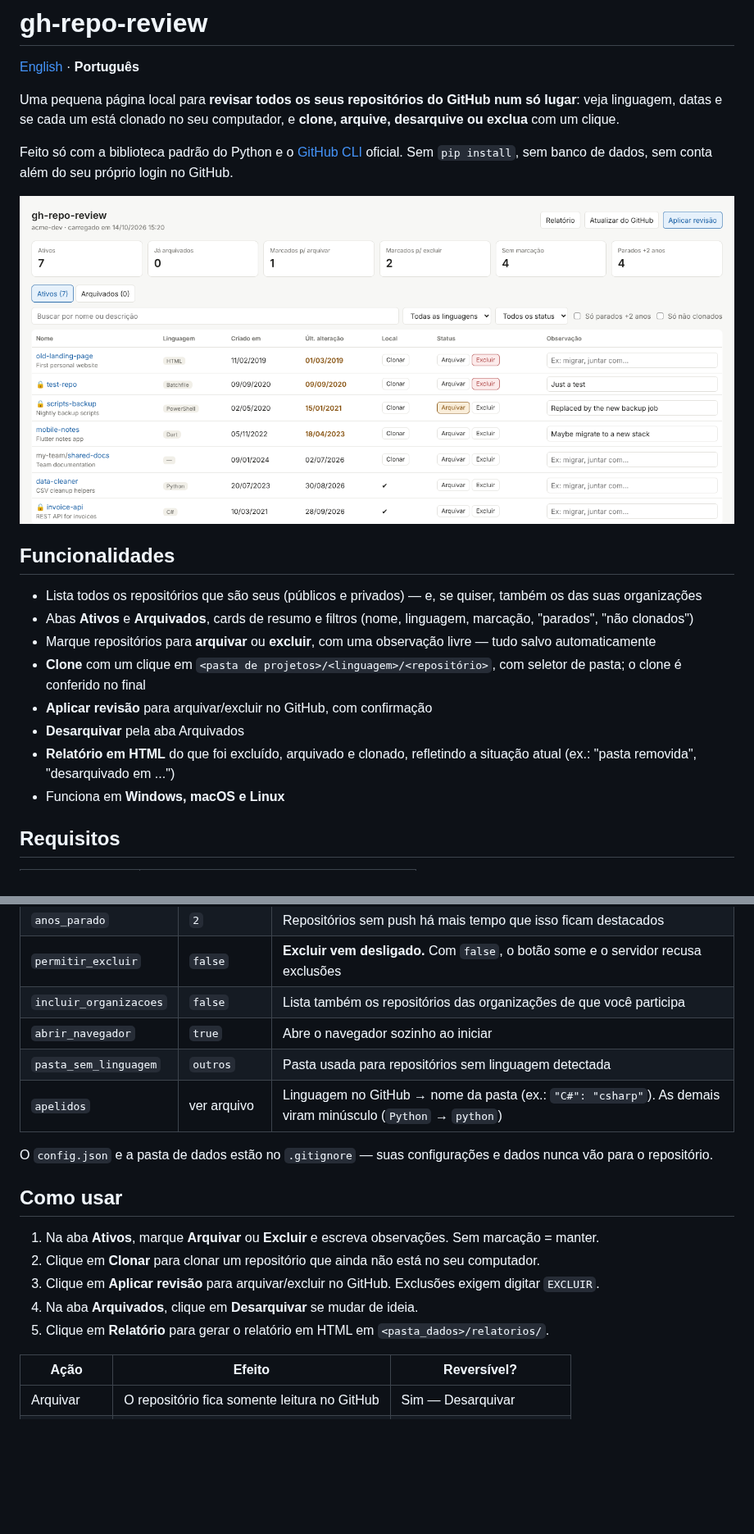
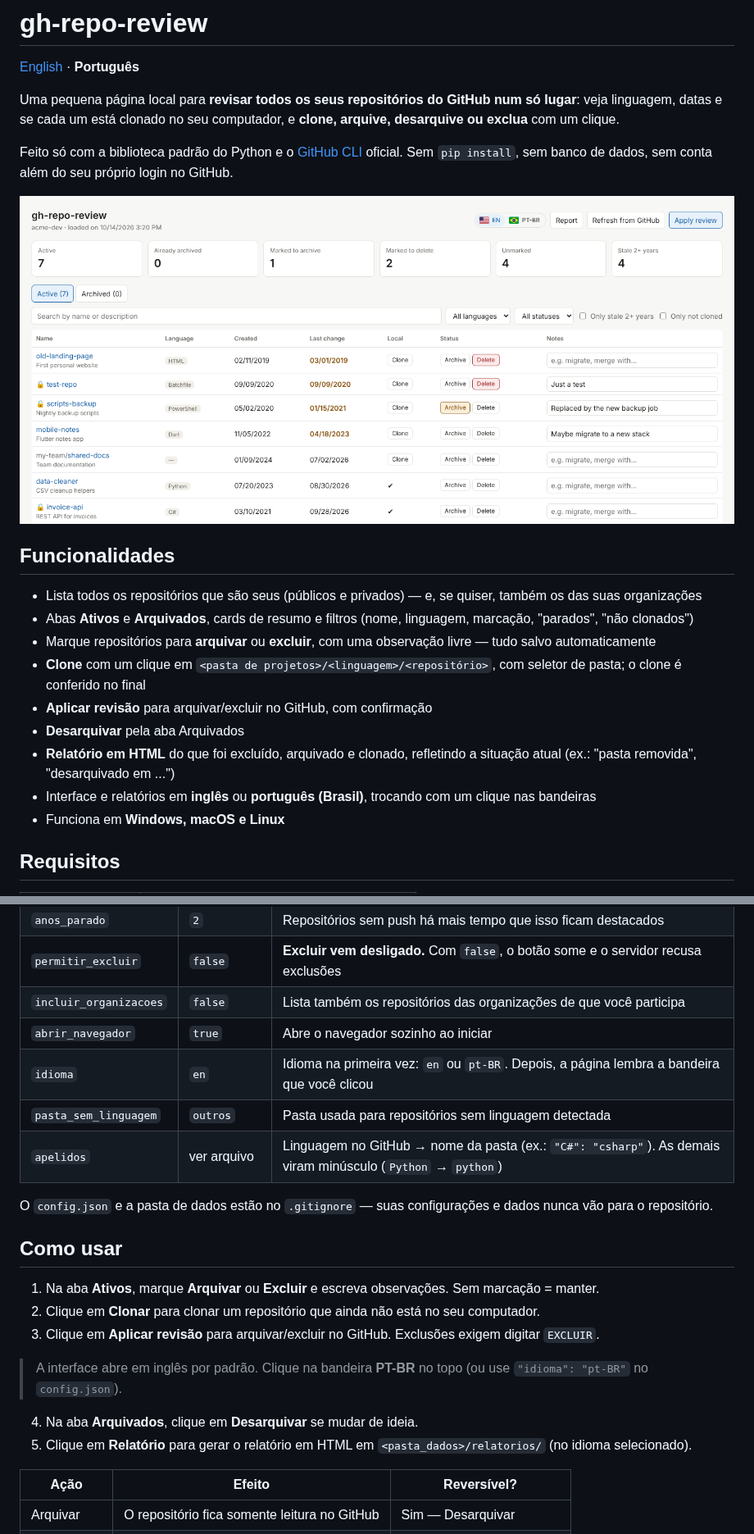
Before and after one commit to cristopherlima-dev/gh-repo-review, a Markdown page: README.pt-BR.md, 2 parts joined by grey strips. Shown at 82% size. Rendered like a GitHub page; pictures changed too: docs/screenshot.png; blank space fills up the shorter version.

```diff
--- a/README.pt-BR.md
+++ b/README.pt-BR.md
@@ -17,6 +17,7 @@ Feito só com a biblioteca padrão do Python e o [GitHub CLI](https://cli.github
 - **Aplicar revisão** para arquivar/excluir no GitHub, com confirmação
 - **Desarquivar** pela aba Arquivados
 - **Relatório em HTML** do que foi excluído, arquivado e clonado, refletindo a situação atual (ex.: "pasta removida", "desarquivado em ...")
+- Interface e relatórios em **inglês** ou **português (Brasil)**, trocando com um clique nas bandeiras
 - Funciona em **Windows, macOS e Linux**
 
 ## Requisitos
@@ -87,6 +88,7 @@ Na primeira execução é criado um `config.json` a partir do `config.example.js
 | `permitir_excluir` | `false` | **Excluir vem desligado.** Com `false`, o botão some e o servidor recusa exclusões |
 | `incluir_organizacoes` | `false` | Lista também os repositórios das organizações de que você participa |
 | `abrir_navegador` | `true` | Abre o navegador sozinho ao iniciar |
+| `idioma` | `en` | Idioma na primeira vez: `en` ou `pt-BR`. Depois, a página lembra a bandeira que você clicou |
 | `pasta_sem_linguagem` | `outros` | Pasta usada para repositórios sem linguagem detectada |
 | `apelidos` | ver arquivo | Linguagem no GitHub → nome da pasta (ex.: `"C#": "csharp"`). As demais viram minúsculo (`Python` → `python`) |
 
@@ -97,8 +99,10 @@ O `config.json` e a pasta de dados estão no `.gitignore` — suas configuraçõ
 1. Na aba **Ativos**, marque **Arquivar** ou **Excluir** e escreva observações. Sem marcação = manter.
 2. Clique em **Clonar** para clonar um repositório que ainda não está no seu computador.
 3. Clique em **Aplicar revisão** para arquivar/excluir no GitHub. Exclusões exigem digitar `EXCLUIR`.
+
+> A interface abre em inglês por padrão. Clique na bandeira **PT-BR** no topo (ou use `"idioma": "pt-BR"` no `config.json`).
 4. Na aba **Arquivados**, clique em **Desarquivar** se mudar de ideia.
-5. Clique em **Relatório** para gerar o relatório em HTML em `<pasta_dados>/relatorios/`.
+5. Clique em **Relatório** para gerar o relatório em HTML em `<pasta_dados>/relatorios/` (no idioma selecionado).
 
 | Ação | Efeito | Reversível? |
 |---|---|---|
```
Also changed, not shown: other parts of README.pt-BR.md (+2 -1 lines), README.md (+10 -7 lines), 7 other files.
